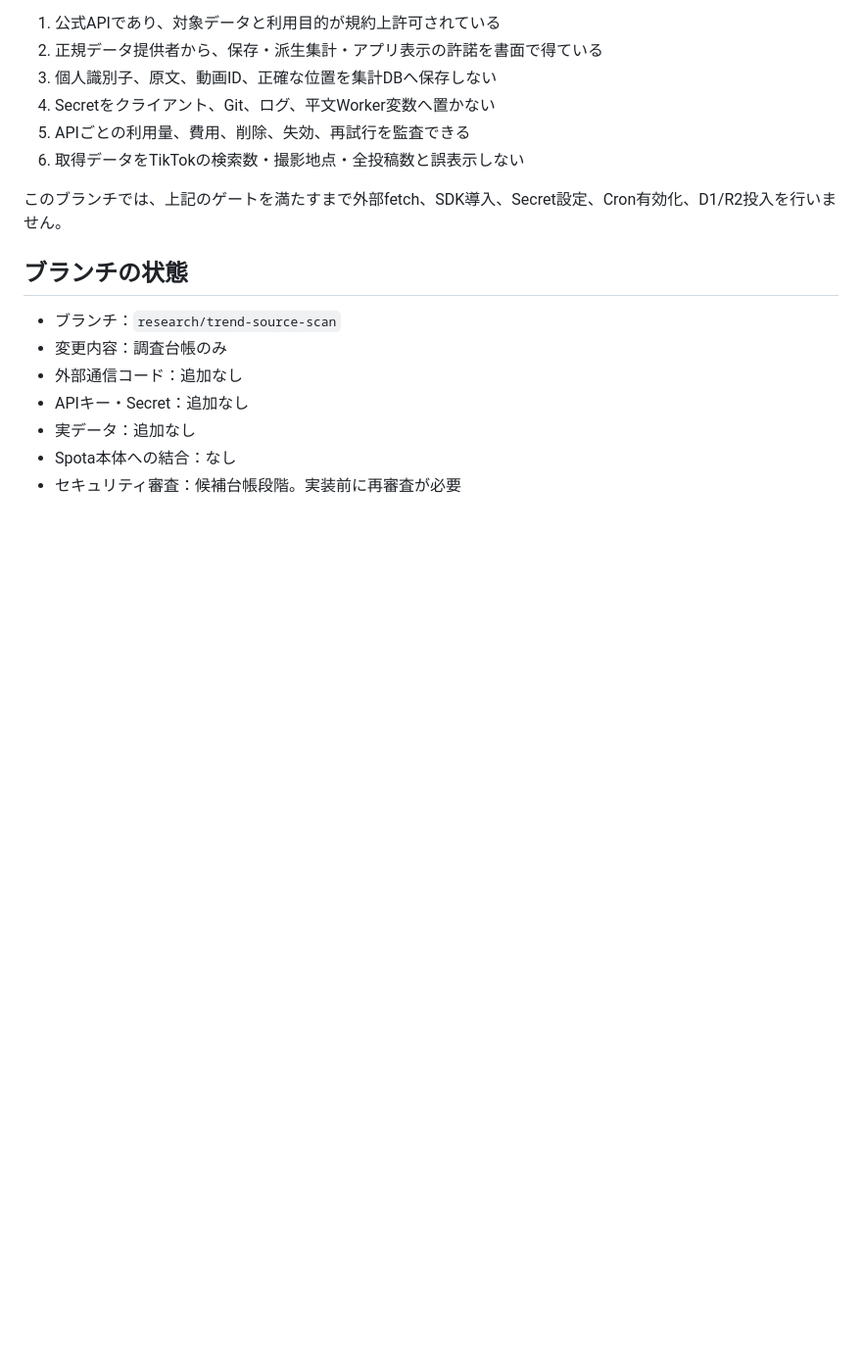
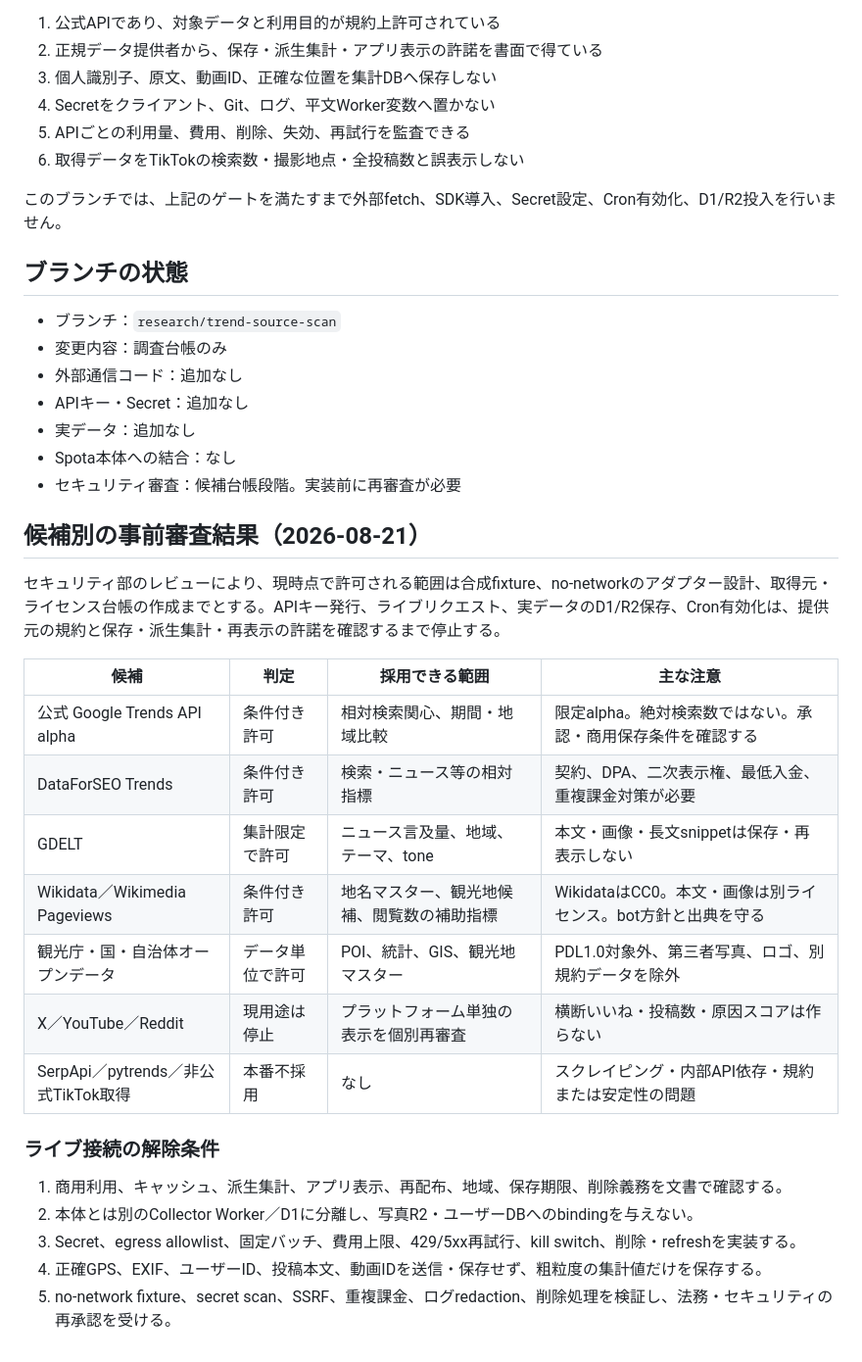
Before and after one commit to tff2bk2fbc-ctrl/michikusa, a Markdown page: docs/RESEARCH_DEPARTMENT_TREND_SOURCES.md, the part around the change. Shown at 98% size. GitHub-like rendering; blank space fills up the shorter version.

Commit message:
docs: record research source security gates

```diff
--- a/docs/RESEARCH_DEPARTMENT_TREND_SOURCES.md
+++ b/docs/RESEARCH_DEPARTMENT_TREND_SOURCES.md
@@ -262,3 +262,25 @@ expires_at
 - 実データ：追加なし
 - Spota本体への結合：なし
 - セキュリティ審査：候補台帳段階。実装前に再審査が必要
+
+## 候補別の事前審査結果（2026-08-21）
+
+セキュリティ部のレビューにより、現時点で許可される範囲は合成fixture、no-networkのアダプター設計、取得元・ライセンス台帳の作成までとする。APIキー発行、ライブリクエスト、実データのD1/R2保存、Cron有効化は、提供元の規約と保存・派生集計・再表示の許諾を確認するまで停止する。
+
+| 候補 | 判定 | 採用できる範囲 | 主な注意 |
+|---|---|---|---|
+| 公式 Google Trends API alpha | 条件付き許可 | 相対検索関心、期間・地域比較 | 限定alpha。絶対検索数ではない。承認・商用保存条件を確認する |
+| DataForSEO Trends | 条件付き許可 | 検索・ニュース等の相対指標 | 契約、DPA、二次表示権、最低入金、重複課金対策が必要 |
+| GDELT | 集計限定で許可 | ニュース言及量、地域、テーマ、tone | 本文・画像・長文snippetは保存・再表示しない |
+| Wikidata／Wikimedia Pageviews | 条件付き許可 | 地名マスター、観光地候補、閲覧数の補助指標 | WikidataはCC0。本文・画像は別ライセンス。bot方針と出典を守る |
+| 観光庁・国・自治体オープンデータ | データ単位で許可 | POI、統計、GIS、観光地マスター | PDL1.0対象外、第三者写真、ロゴ、別規約データを除外 |
+| X／YouTube／Reddit | 現用途は停止 | プラットフォーム単独の表示を個別再審査 | 横断いいね・投稿数・原因スコアは作らない |
+| SerpApi／pytrends／非公式TikTok取得 | 本番不採用 | なし | スクレイピング・内部API依存・規約または安定性の問題 |
+
+### ライブ接続の解除条件
+
+1. 商用利用、キャッシュ、派生集計、アプリ表示、再配布、地域、保存期限、削除義務を文書で確認する。
+2. 本体とは別のCollector Worker／D1に分離し、写真R2・ユーザーDBへのbindingを与えない。
+3. Secret、egress allowlist、固定バッチ、費用上限、429/5xx再試行、kill switch、削除・refreshを実装する。
+4. 正確GPS、EXIF、ユーザーID、投稿本文、動画IDを送信・保存せず、粗粒度の集計値だけを保存する。
+5. no-network fixture、secret scan、SSRF、重複課金、ログredaction、削除処理を検証し、法務・セキュリティの再承認を受ける。
```
